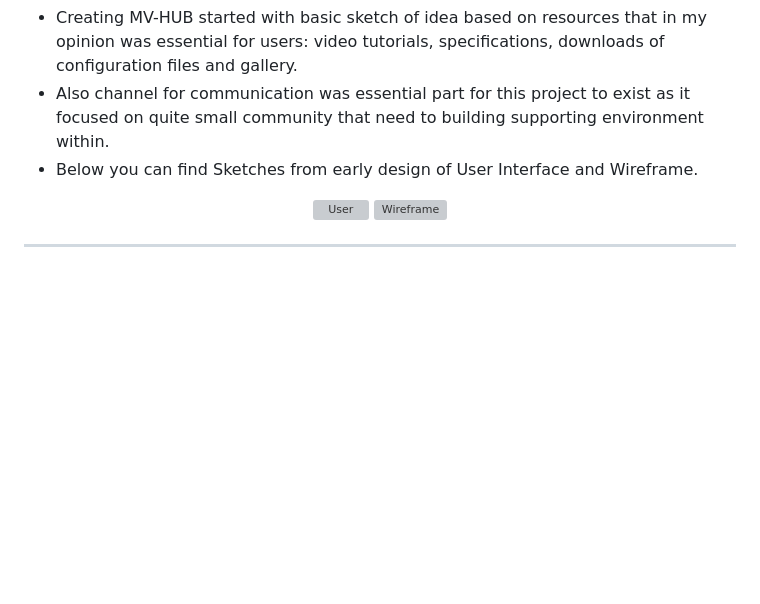
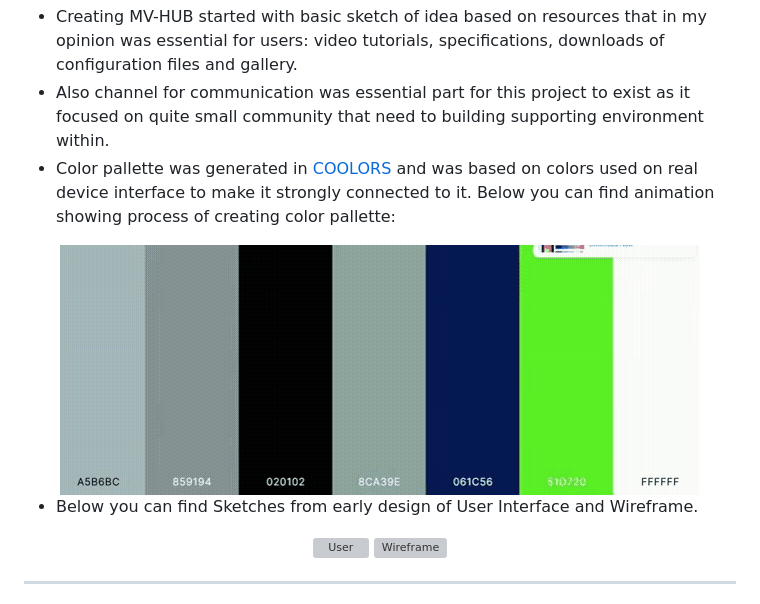
Before and after one commit to LucasP1vko/MVHUB, a Markdown page: README.md, the part around the change printed below. GitHub-like rendering; pictures changed too: assets/readme_files/COLORS640x250.gif (added); blank space fills up the shorter version; grey boxes are pictures that could not be loaded.

Commit message:
README colors picking added and animation for coolors

```diff
--- a/README.md
+++ b/README.md
@@ -267,6 +267,11 @@ asked to submit their full name and email address to get informations in return.
 
 - Creating MV-HUB started with basic sketch of idea based on resources that in my opinion was essential for users: video tutorials, specifications, downloads of configuration files and gallery.
 - Also channel for communication was essential part for this project to exist as it focused on quite small community that need to building supporting environment within.
+- Color pallette was generated in <a href="https://coolors.co/" color="red">COOLORS</a> and was based on colors used on real device interface to make it strongly connected to it. Below you can find animation showing process of creating color pallette:
+<div align="center">
+  <img src="https://github.com/LucasP1vko/MVHUB/blob/main/assets/readme_files/COLORS640x250.gif" alt= Color pallette creating in COOLORS />
+</div>
+
 - Below you can find Sketches from early design of User Interface and Wireframe.
 
 <div align="center">
```
Also changed, not shown: other parts of README.md (+1 -1 lines), 1 other file.
